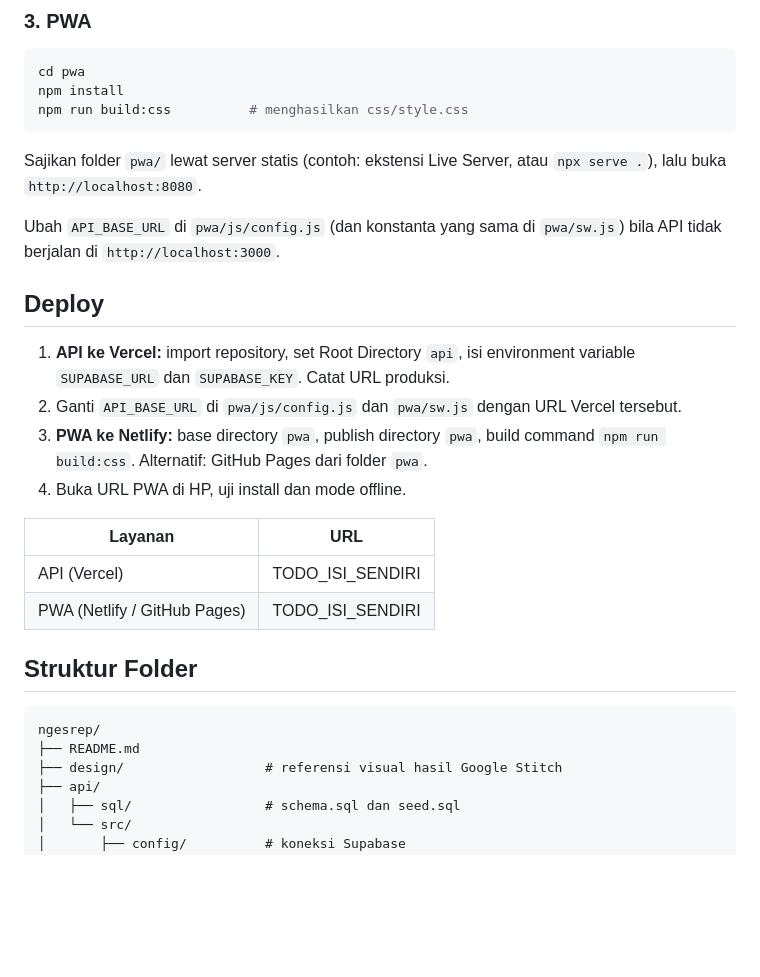
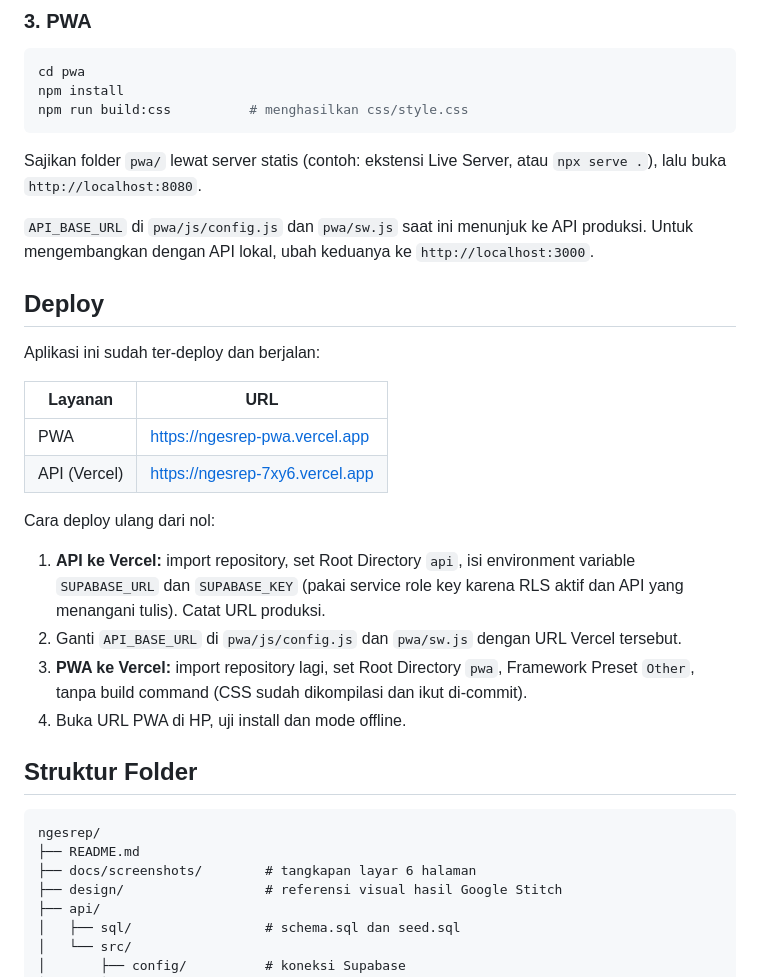
Before and after one commit to fardanufa/NGESREP, a Markdown page: README.md, the part around one of its changes. Drawn GitHub-style; blank space fills up the shorter version.

````diff
--- a/README.md
+++ b/README.md
@@ -90,28 +90,34 @@ npm run build:css          # menghasilkan css/style.css
 Sajikan folder `pwa/` lewat server statis (contoh: ekstensi Live Server, atau
 `npx serve .`), lalu buka `http://localhost:8080`.
 
-Ubah `API_BASE_URL` di `pwa/js/config.js` (dan konstanta yang sama di `pwa/sw.js`) bila API
-tidak berjalan di `http://localhost:3000`.
+`API_BASE_URL` di `pwa/js/config.js` dan `pwa/sw.js` saat ini menunjuk ke API produksi. Untuk
+mengembangkan dengan API lokal, ubah keduanya ke `http://localhost:3000`.
 
 ## Deploy
 
-1. **API ke Vercel:** import repository, set Root Directory `api`, isi environment variable
-   `SUPABASE_URL` dan `SUPABASE_KEY`. Catat URL produksi.
-2. Ganti `API_BASE_URL` di `pwa/js/config.js` dan `pwa/sw.js` dengan URL Vercel tersebut.
-3. **PWA ke Netlify:** base directory `pwa`, publish directory `pwa`, build command
-   `npm run build:css`. Alternatif: GitHub Pages dari folder `pwa`.
-4. Buka URL PWA di HP, uji install dan mode offline.
+Aplikasi ini sudah ter-deploy dan berjalan:
 
 | Layanan | URL |
 |---|---|
-| API (Vercel) | TODO_ISI_SENDIRI |
-| PWA (Netlify / GitHub Pages) | TODO_ISI_SENDIRI |
+| PWA | https://ngesrep-pwa.vercel.app |
+| API (Vercel) | https://ngesrep-7xy6.vercel.app |
+
+Cara deploy ulang dari nol:
+
+1. **API ke Vercel:** import repository, set Root Directory `api`, isi environment variable
+   `SUPABASE_URL` dan `SUPABASE_KEY` (pakai service role key karena RLS aktif dan API yang
+   menangani tulis). Catat URL produksi.
+2. Ganti `API_BASE_URL` di `pwa/js/config.js` dan `pwa/sw.js` dengan URL Vercel tersebut.
+3. **PWA ke Vercel:** import repository lagi, set Root Directory `pwa`, Framework Preset `Other`,
+   tanpa build command (CSS sudah dikompilasi dan ikut di-commit).
+4. Buka URL PWA di HP, uji install dan mode offline.
 
 ## Struktur Folder
 
 ```
 ngesrep/
 ├── README.md
+├── docs/screenshots/        # tangkapan layar 6 halaman
 ├── design/                  # referensi visual hasil Google Stitch
 ├── api/
 │   ├── sql/                 # schema.sql dan seed.sql
````
Also changed, not shown: other parts of README.md (+7 -1 lines), docs/screenshots/beranda.png (added), docs/screenshots/detail-resep.png (added), docs/screenshots/detail-tips.png (added), docs/screenshots/favorit.png (added), docs/screenshots/profil.png (added), docs/screenshots/tips.png (added).
